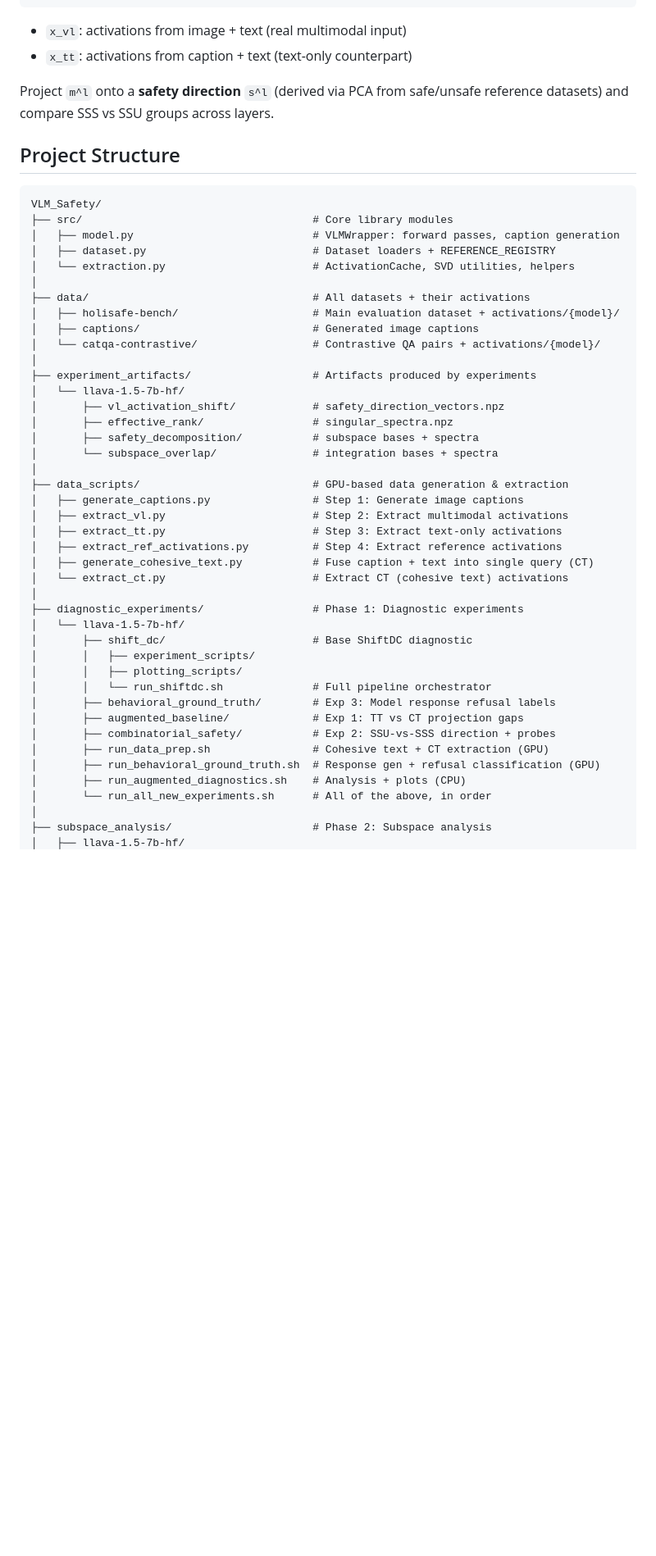
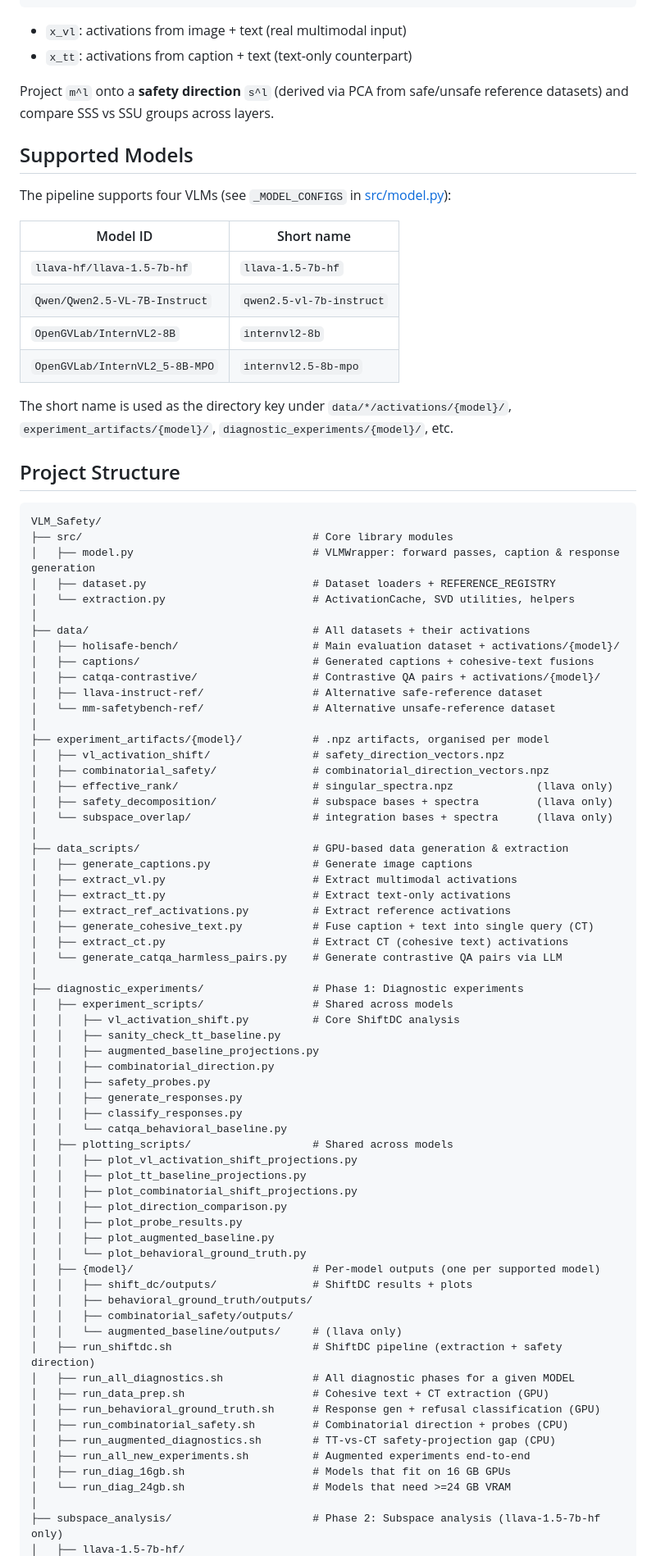
Before and after one commit to Alexr626/VLM_Safety, a Markdown page: readme.md, the part around one of its changes. Shown at 82% size. GitHub-like rendering; blank space fills up the shorter version.

````diff
--- a/readme.md
+++ b/readme.md
@@ -18,48 +18,84 @@ m^l = x_vl^l - x_tt^l
 Project `m^l` onto a **safety direction** `s^l` (derived via PCA from safe/unsafe
 reference datasets) and compare SSS vs SSU groups across layers.
 
+## Supported Models
+
+The pipeline supports four VLMs (see `_MODEL_CONFIGS` in [src/model.py](src/model.py)):
+
+| Model ID                              | Short name                |
+|---------------------------------------|---------------------------|
+| `llava-hf/llava-1.5-7b-hf`            | `llava-1.5-7b-hf`         |
+| `Qwen/Qwen2.5-VL-7B-Instruct`         | `qwen2.5-vl-7b-instruct`  |
+| `OpenGVLab/InternVL2-8B`              | `internvl2-8b`            |
+| `OpenGVLab/InternVL2_5-8B-MPO`        | `internvl2.5-8b-mpo`      |
+
+The short name is used as the directory key under `data/*/activations/{model}/`,
+`experiment_artifacts/{model}/`, `diagnostic_experiments/{model}/`, etc.
+
 ## Project Structure
 
 ```
 VLM_Safety/
 ├── src/                                    # Core library modules
-│   ├── model.py                            # VLMWrapper: forward passes, caption generation
+│   ├── model.py                            # VLMWrapper: forward passes, caption & response generation
 │   ├── dataset.py                          # Dataset loaders + REFERENCE_REGISTRY
 │   └── extraction.py                       # ActivationCache, SVD utilities, helpers
 │
 ├── data/                                   # All datasets + their activations
 │   ├── holisafe-bench/                     # Main evaluation dataset + activations/{model}/
-│   ├── captions/                           # Generated image captions
-│   └── catqa-contrastive/                  # Contrastive QA pairs + activations/{model}/
+│   ├── captions/                           # Generated captions + cohesive-text fusions
+│   ├── catqa-contrastive/                  # Contrastive QA pairs + activations/{model}/
+│   ├── llava-instruct-ref/                 # Alternative safe-reference dataset
+│   └── mm-safetybench-ref/                 # Alternative unsafe-reference dataset
 │
-├── experiment_artifacts/                   # Artifacts produced by experiments
-│   └── llava-1.5-7b-hf/
-│       ├── vl_activation_shift/            # safety_direction_vectors.npz
-│       ├── effective_rank/                 # singular_spectra.npz
-│       ├── safety_decomposition/           # subspace bases + spectra
-│       └── subspace_overlap/               # integration bases + spectra
+├── experiment_artifacts/{model}/           # .npz artifacts, organised per model
+│   ├── vl_activation_shift/                # safety_direction_vectors.npz
+│   ├── combinatorial_safety/               # combinatorial_direction_vectors.npz
+│   ├── effective_rank/                     # singular_spectra.npz             (llava only)
+│   ├── safety_decomposition/               # subspace bases + spectra         (llava only)
+│   └── subspace_overlap/                   # integration bases + spectra      (llava only)
 │
 ├── data_scripts/                           # GPU-based data generation & extraction
-│   ├── generate_captions.py                # Step 1: Generate image captions
-│   ├── extract_vl.py                       # Step 2: Extract multimodal activations
-│   ├── extract_tt.py                       # Step 3: Extract text-only activations
-│   ├── extract_ref_activations.py          # Step 4: Extract reference activations
+│   ├── generate_captions.py                # Generate image captions
+│   ├── extract_vl.py                       # Extract multimodal activations
+│   ├── extract_tt.py                       # Extract text-only activations
+│   ├── extract_ref_activations.py          # Extract reference activations
 │   ├── generate_cohesive_text.py           # Fuse caption + text into single query (CT)
-│   └── extract_ct.py                       # Extract CT (cohesive text) activations
+│   ├── extract_ct.py                       # Extract CT (cohesive text) activations
+│   └── generate_catqa_harmless_pairs.py    # Generate contrastive QA pairs via LLM
 │
 ├── diagnostic_experiments/                 # Phase 1: Diagnostic experiments
-│   └── llava-1.5-7b-hf/
-│       ├── shift_dc/                       # Base ShiftDC diagnostic
-│       │   ├── experiment_scripts/
-│       │   ├── plotting_scripts/
-│       │   └── run_shiftdc.sh              # Full pipeline orchestrator
-│       ├── behavioral_ground_truth/        # Exp 3: Model response refusal labels
-│       ├── augmented_baseline/             # Exp 1: TT vs CT projection gaps
-│       ├── combinatorial_safety/           # Exp 2: SSU-vs-SSS direction + probes
-│       ├── run_data_prep.sh                # Cohesive text + CT extraction (GPU)
-│       ├── run_behavioral_ground_truth.sh  # Response gen + refusal classification (GPU)
-│       ├── run_augmented_diagnostics.sh    # Analysis + plots (CPU)
-│       └── run_all_new_experiments.sh      # All of the above, in order
+│   ├── experiment_scripts/                 # Shared across models
+│   │   ├── vl_activation_shift.py          # Core ShiftDC analysis
+│   │   ├── sanity_check_tt_baseline.py
+│   │   ├── augmented_baseline_projections.py
+│   │   ├── combinatorial_direction.py
+│   │   ├── safety_probes.py
+│   │   ├── generate_responses.py
+│   │   ├── classify_responses.py
+│   │   └── catqa_behavioral_baseline.py
+│   ├── plotting_scripts/                   # Shared across models
+│   │   ├── plot_vl_activation_shift_projections.py
+│   │   ├── plot_tt_baseline_projections.py
+│   │   ├── plot_combinatorial_shift_projections.py
+│   │   ├── plot_direction_comparison.py
+│   │   ├── plot_probe_results.py
+│   │   ├── plot_augmented_baseline.py
+│   │   └── plot_behavioral_ground_truth.py
+│   ├── {model}/                            # Per-model outputs (one per supported model)
+│   │   ├── shift_dc/outputs/               # ShiftDC results + plots
+│   │   ├── behavioral_ground_truth/outputs/
+│   │   ├── combinatorial_safety/outputs/
+│   │   └── augmented_baseline/outputs/     # (llava only)
+│   ├── run_shiftdc.sh                      # ShiftDC pipeline (extraction + safety direction)
+│   ├── run_all_diagnostics.sh              # All diagnostic phases for a given MODEL
+│   ├── run_data_prep.sh                    # Cohesive text + CT extraction (GPU)
+│   ├── run_behavioral_ground_truth.sh      # Response gen + refusal classification (GPU)
+│   ├── run_combinatorial_safety.sh         # Combinatorial direction + probes (CPU)
+│   ├── run_augmented_diagnostics.sh        # TT-vs-CT safety-projection gap (CPU)
+│   ├── run_all_new_experiments.sh          # Augmented experiments end-to-end
+│   ├── run_diag_16gb.sh                    # Models that fit on 16 GB GPUs
+│   └── run_diag_24gb.sh                    # Models that need >=24 GB VRAM
 │
-├── subspace_analysis/                      # Phase 2: Subspace analysis
+├── subspace_analysis/                      # Phase 2: Subspace analysis (llava-1.5-7b-hf only)
 │   ├── llava-1.5-7b-hf/
````
Also changed, not shown: other parts of readme.md (+126 -128 lines).
